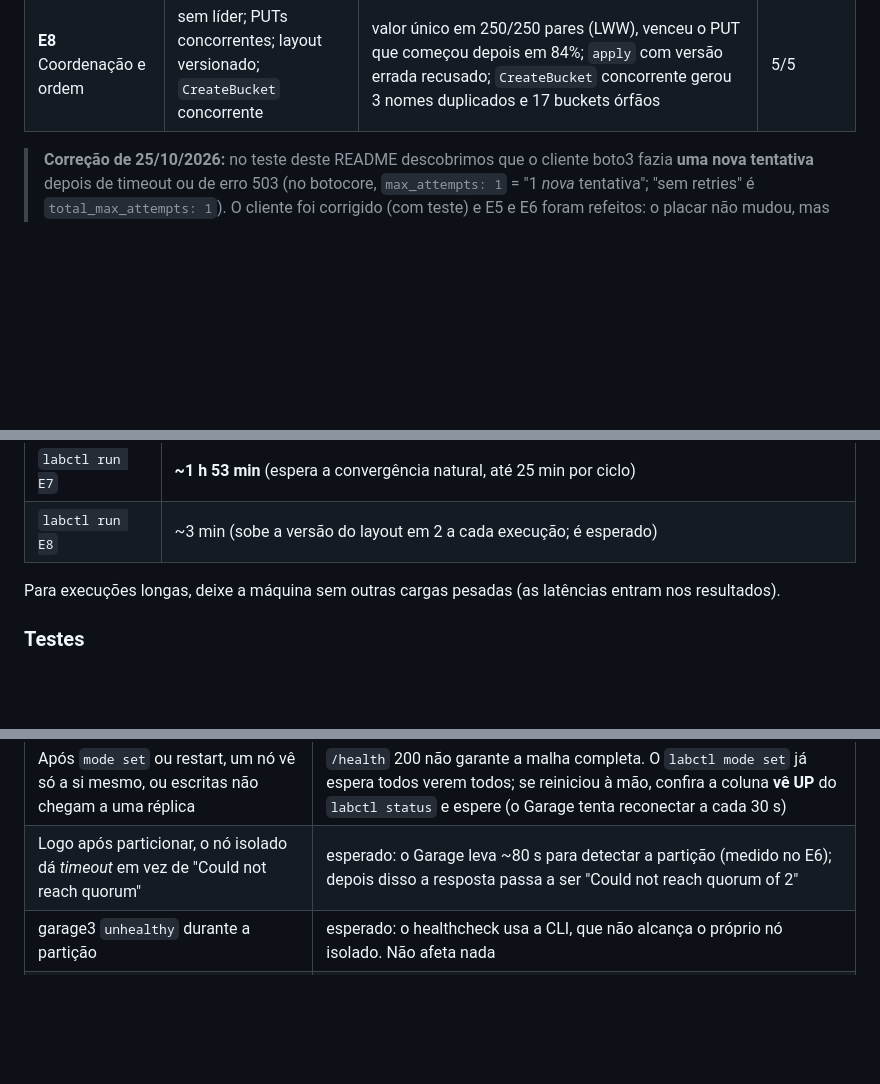
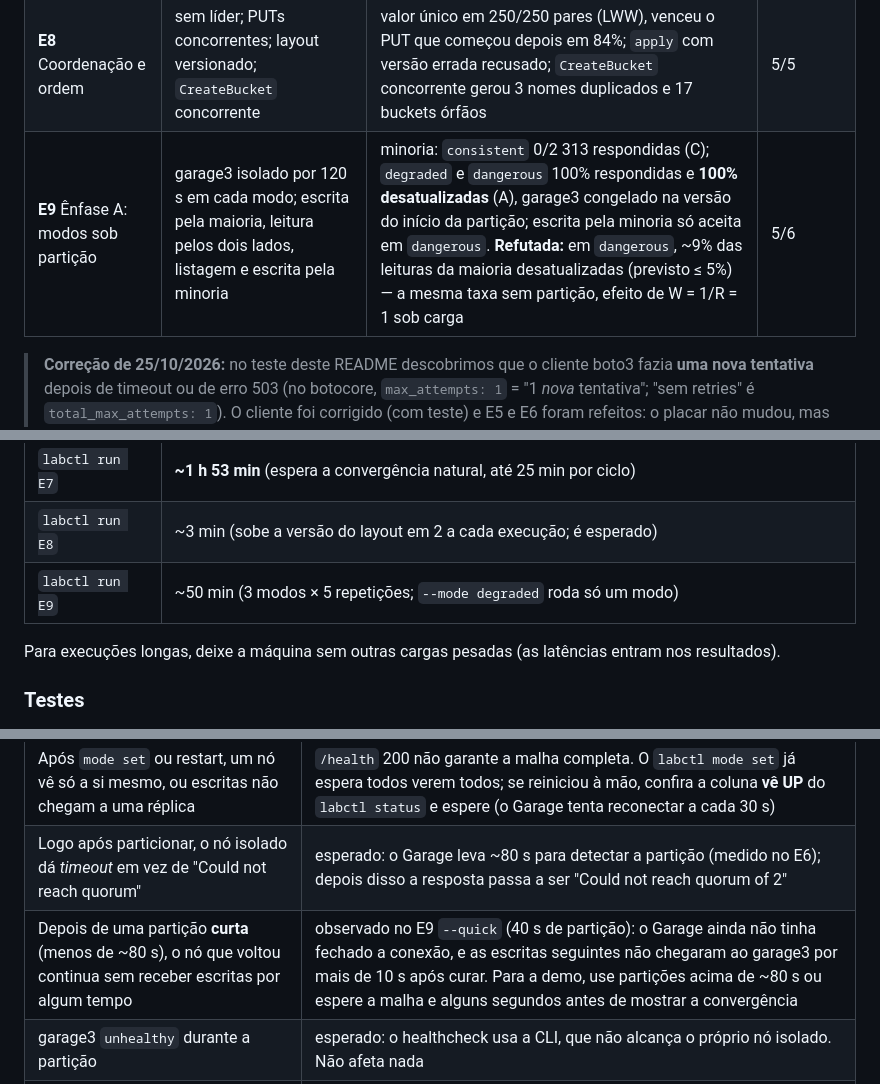
Before and after one commit to thiscesar/garage-s3-lab, a Markdown page: README.md, 3 parts joined by grey strips. GitHub-like rendering; blank space fills up the shorter version.

```diff
--- a/README.md
+++ b/README.md
@@ -69,6 +69,7 @@ depois de rodar (o critério de cada previsão é definido no código antes da e
 | **E6** Partição de rede | garage3 isolado por 120 s em `consistent` | maioria 96,4% disponível (timeouts só na janela de detecção); minoria 0/2 299 (nenhuma leitura desatualizada); detecção da partição ≈ 79 s; malha refeita ≈ 25 s após curar → **C em vez de A** | 5/5 |
 | **E7** Recuperação | o nó que volta recebe o que perdeu? anti-entropia e `repair` | sem `repair`: tabelas iguais em ~475 s e dados em ~1 075 s (+600 s de agendamento no código); com `repair`: ~34 s; estado final idêntico. **Refutada:** previsão de ~10 min para a convergência natural completa | 3/4 |
 | **E8** Coordenação e ordem | sem líder; PUTs concorrentes; layout versionado; `CreateBucket` concorrente | valor único em 250/250 pares (LWW), venceu o PUT que começou depois em 84%; `apply` com versão errada recusado; `CreateBucket` concorrente gerou 3 nomes duplicados e 17 buckets órfãos | 5/5 |
+| **E9** Ênfase A: modos sob partição | garage3 isolado por 120 s em cada modo; escrita pela maioria, leitura pelos dois lados, listagem e escrita pela minoria | minoria: `consistent` 0/2 313 respondidas (C); `degraded` e `dangerous` 100% respondidas e **100% desatualizadas** (A), garage3 congelado na versão do início da partição; escrita pela minoria só aceita em `dangerous`. **Refutada:** em `dangerous`, ~9% das leituras da maioria desatualizadas (previsto ≤ 5%) — a mesma taxa sem partição, efeito de W = 1/R = 1 sob carga | 5/6 |
 
 > **Correção de 25/10/2026:** no teste deste README descobrimos que o cliente boto3 fazia **uma nova tentativa**
 > depois de timeout ou de erro 503 (no botocore, `max_attempts: 1` = "1 *nova* tentativa"; "sem retries" é
@@ -213,6 +214,7 @@ repetições, **restaura o cluster no final mesmo se der erro** e imprime o plac
 | `labctl run E6` | ~14 min |
 | `labctl run E7` | **~1 h 53 min** (espera a convergência natural, até 25 min por ciclo) |
 | `labctl run E8` | ~3 min (sobe a versão do layout em 2 a cada execução; é esperado) |
+| `labctl run E9` | ~50 min (3 modos × 5 repetições; `--mode degraded` roda só um modo) |
 
 Para execuções longas, deixe a máquina sem outras cargas pesadas (as latências entram nos resultados).
 
@@ -247,6 +249,7 @@ Admin API e uma carga curta em `consistent` com 0 leituras desatualizadas.
 | `permission denied` no Docker | usuário fora do grupo `docker` → `sudo usermod -aG docker $USER` e entre de novo na sessão |
 | Após `mode set` ou restart, um nó vê só a si mesmo, ou escritas não chegam a uma réplica | `/health` 200 não garante a malha completa. O `labctl mode set` já espera todos verem todos; se reiniciou à mão, confira a coluna **vê UP** do `labctl status` e espere (o Garage tenta reconectar a cada 30 s) |
 | Logo após particionar, o nó isolado dá *timeout* em vez de "Could not reach quorum" | esperado: o Garage leva ~80 s para detectar a partição (medido no E6); depois disso a resposta passa a ser "Could not reach quorum of 2" |
+| Depois de uma partição **curta** (menos de ~80 s), o nó que voltou continua sem receber escritas por algum tempo | observado no E9 `--quick` (40 s de partição): o Garage ainda não tinha fechado a conexão, e as escritas seguintes não chegaram ao garage3 por mais de 10 s após curar. Para a demo, use partições acima de ~80 s ou espere a malha e alguns segundos antes de mostrar a convergência |
 | garage3 `unhealthy` durante a partição | esperado: o healthcheck usa a CLI, que não alcança o próprio nó isolado. Não afeta nada |
 | Experimento interrompido (Ctrl+C, erro) ou "pré-condição: …" | `labctl net heal --all` e depois `labctl status` |
 | `labctl status` mostra "layout: versão 0" / alerta de layout | o `iniciar.sh` não terminou → rode `make up` de novo (é idempotente) |
```
Also changed, not shown: other parts of README.md (+4 -4 lines).
